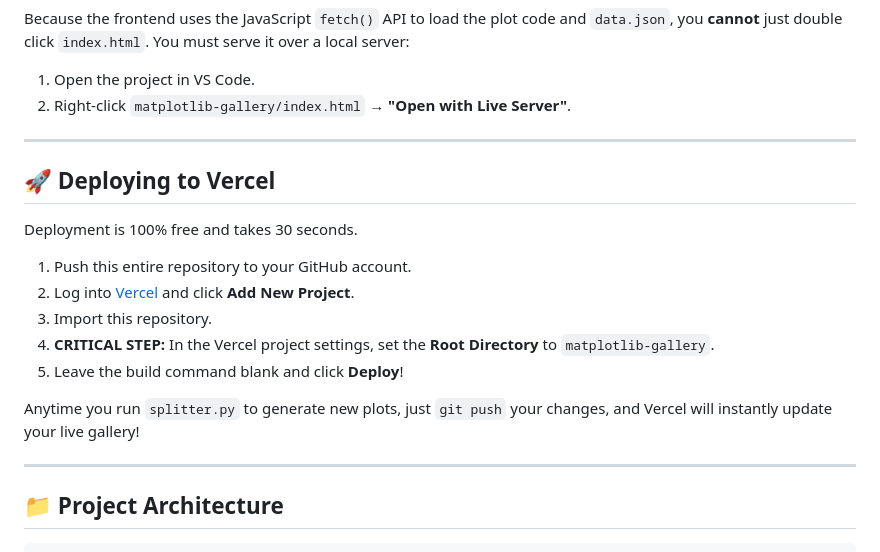
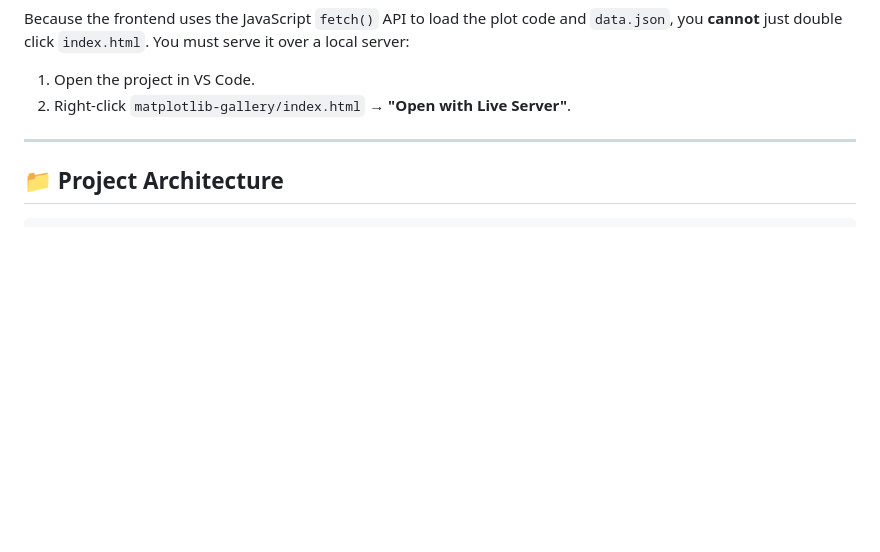
Before and after one commit to Muhammad-Hashim-16/Matplot-Gallery, a Markdown page: README.md, the part around the change. Rendered like a GitHub page; blank space fills up the shorter version.

````diff
--- a/README.md
+++ b/README.md
@@ -64,20 +64,6 @@ You must serve it over a local server:
 
 ---
 
-## 🚀 Deploying to Vercel
-
-Deployment is 100% free and takes 30 seconds.
-
-1. Push this entire repository to your GitHub account.
-2. Log into [Vercel](https://vercel.com/) and click **Add New Project**.
-3. Import this repository.
-4. **CRITICAL STEP:** In the Vercel project settings, set the **Root Directory** to `matplotlib-gallery`.
-5. Leave the build command blank and click **Deploy**!
-
-Anytime you run `splitter.py` to generate new plots, just `git push` your changes, and Vercel will instantly update your live gallery!
-
----
-
 ## 📁 Project Architecture
 
 ```text
````
